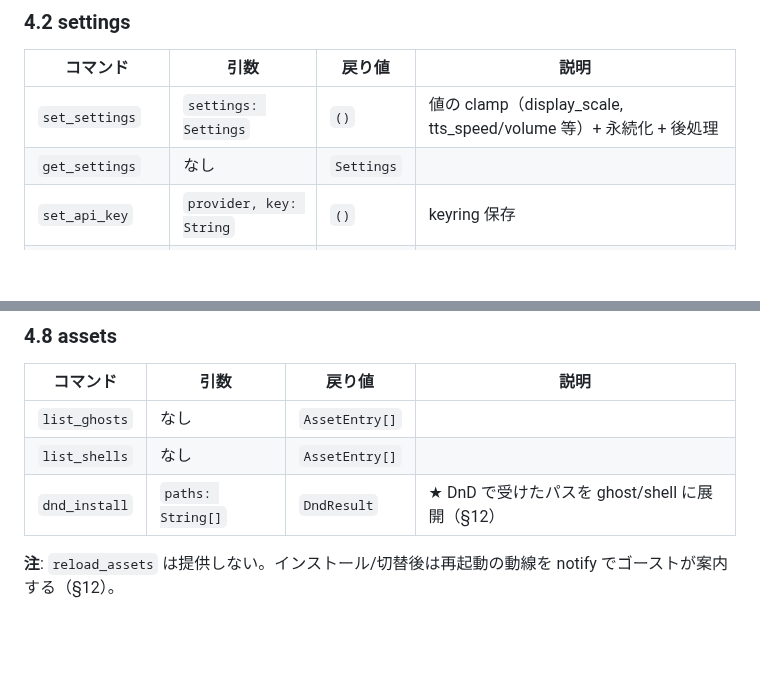
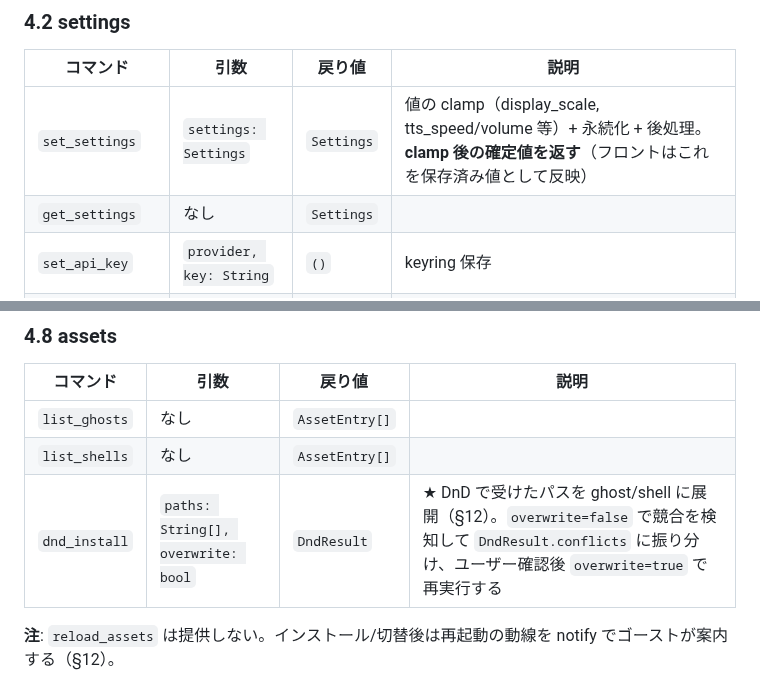
Before and after one commit to shihou1115/uggg, a Markdown page: docs/architecture.md, 2 parts joined by grey strips. GitHub-like rendering; blank space fills up the shorter version.

Commit message:
契約表と実装の乖離を解消 (architecture.md §4.2/§4.8)
精密突合 (docs⇔Rust⇔TS) で残っていた 2 件を、いずれも実装を正として
docs 側を修正。実装・フロントは正しく機能しており変更不要。

- set_settings: 戻り値 () → Settings (clamp 後の確定値を返し、
  フロントが保存済み値として反映。main.ts/settings.ts が invoke<Settings>)
- dnd_install: 引数に overwrite: bool を追記 (competition 検知 →
  conflicts 振り分け → 確認後 overwrite=true 再実行。dnd.ts が使用)

v0.1.2 追加分 (reader_load_text / synthesize_voice / ReadingChunk /
VoiceSlot) は三者完全一致で乖離なしを確認済み。

Co-Authored-By: Claude Fable 5 <noreply@anthropic.com>

```diff
--- a/docs/architecture.md
+++ b/docs/architecture.md
@@ -431,7 +431,7 @@ pub struct GhostBundle {
 
 | コマンド | 引数 | 戻り値 | 説明 |
 |---|---|---|---|
-| `set_settings` | `settings: Settings` | `()` | 値の clamp（display_scale, tts_speed/volume 等）+ 永続化 + 後処理 |
+| `set_settings` | `settings: Settings` | `Settings` | 値の clamp（display_scale, tts_speed/volume 等）+ 永続化 + 後処理。**clamp 後の確定値を返す**（フロントはこれを保存済み値として反映） |
 | `get_settings` | なし | `Settings` | |
 | `set_api_key` | `provider, key: String` | `()` | keyring 保存 |
 | `has_api_key` | `provider: String` | `bool` | |
@@ -498,7 +498,7 @@ pub struct GhostBundle {
 |---|---|---|---|
 | `list_ghosts` | なし | `AssetEntry[]` | |
 | `list_shells` | なし | `AssetEntry[]` | |
-| `dnd_install` | `paths: String[]` | `DndResult` | ★ DnD で受けたパスを ghost/shell に展開（§12） |
+| `dnd_install` | `paths: String[], overwrite: bool` | `DndResult` | ★ DnD で受けたパスを ghost/shell に展開（§12）。`overwrite=false` で競合を検知して `DndResult.conflicts` に振り分け、ユーザー確認後 `overwrite=true` で再実行する |
 
 **注**: `reload_assets` は提供しない。インストール/切替後は再起動の動線を notify でゴーストが案内する（§12）。
 
```
